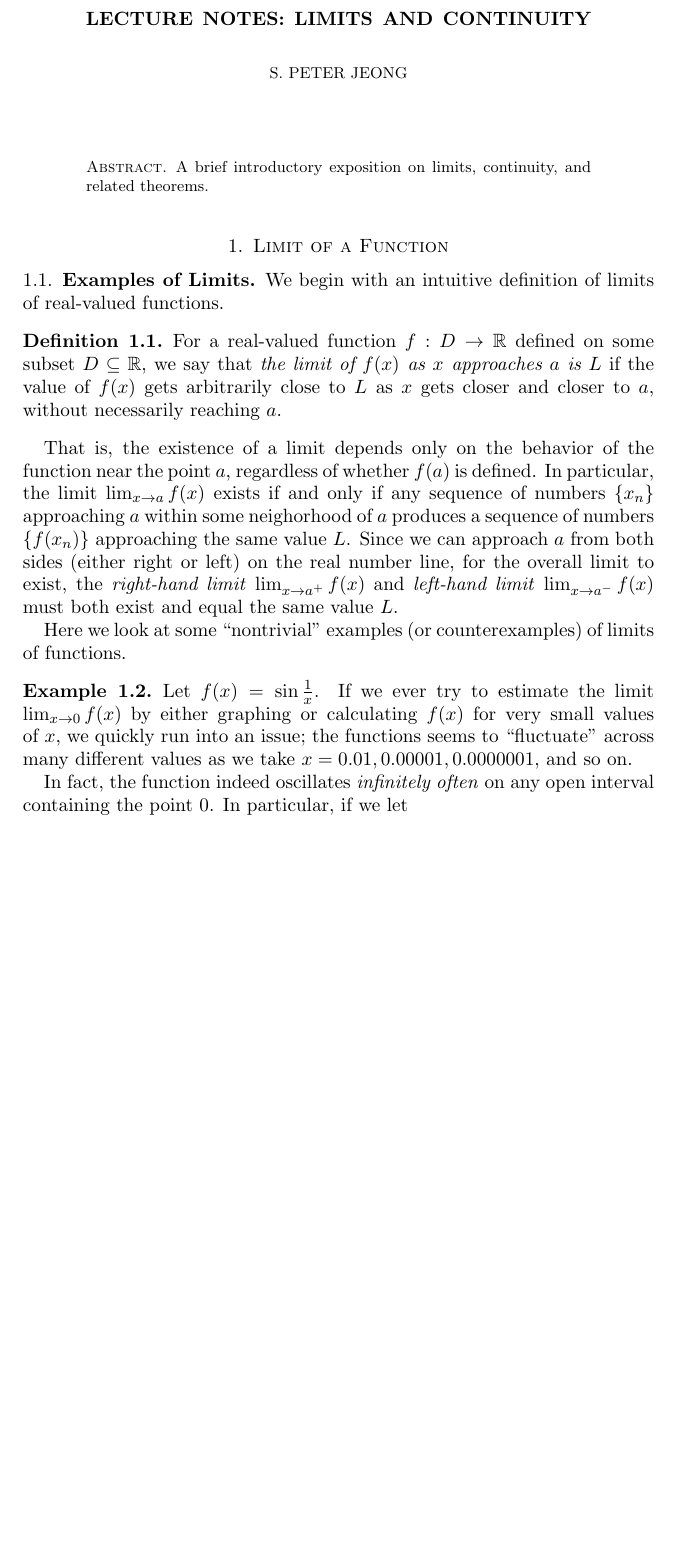
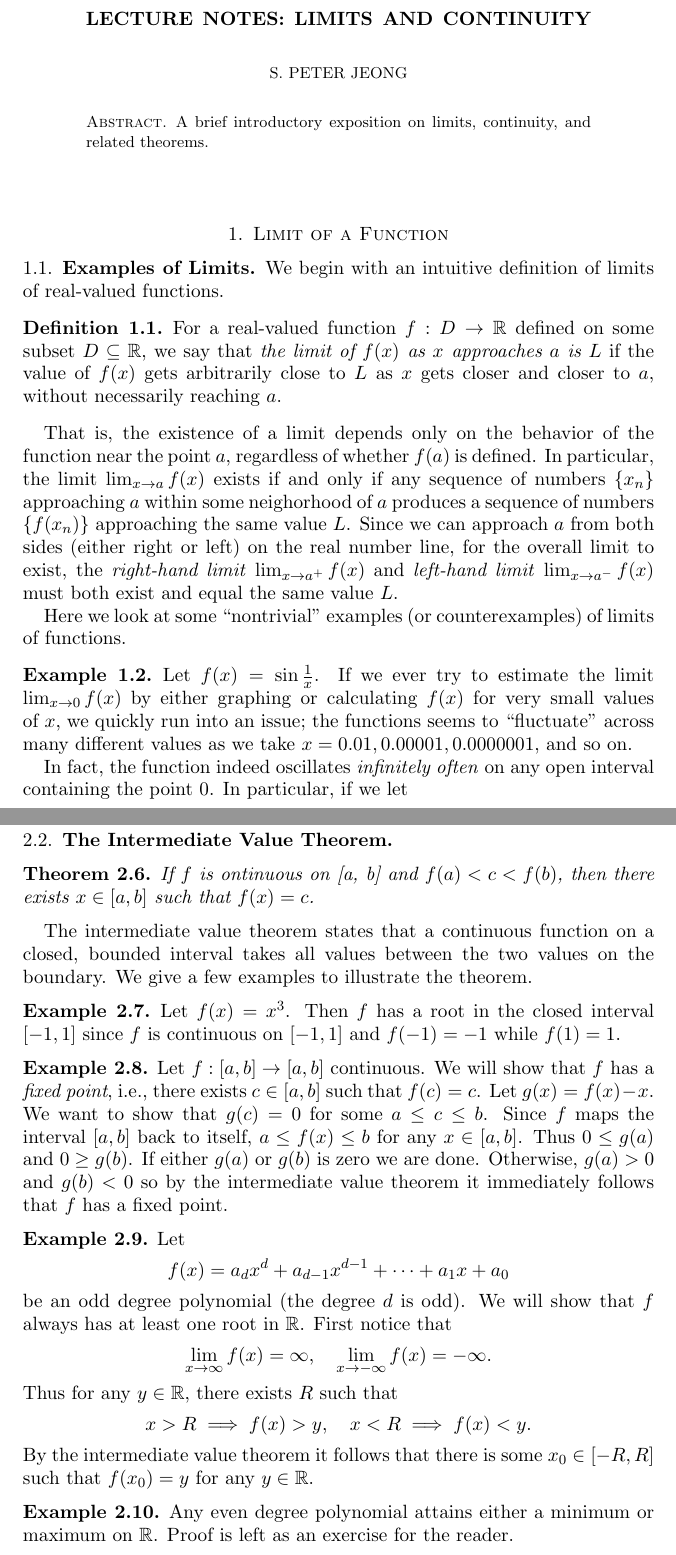
Before and after one commit to seeingquietjohn/seeingquietjohn.github.io, a LaTeX paper (teaching/calculus/files/notes1.tex): part of page 1 of 4 before the commit and two parts of pages 1 and 5 of 5 after it, the two joined at a grey line, cut so that both start at the same text, the shorter picture padded with empty space. Compiled offline with pdfLaTeX.

Commit message:
notes edit

```diff
--- a/teaching/calculus/files/notes1.tex
+++ b/teaching/calculus/files/notes1.tex
@@ -73,11 +73,11 @@
 \author[sdf]{S. Peter Jeong}
 
 \begin{document}
-\maketitle
+
 \begin{abstract}
     A brief introductory exposition on limits, continuity, and related theorems.
 \end{abstract}
-
+\maketitle
 \section{Limit of a Function}
 
 \subsection{Examples of Limits} We begin with an intuitive definition of limits of real-valued functions.
@@ -208,4 +208,35 @@ is continuous since the limit $\lim_{x\to0} \sin\frac{1}{x}$ does not exist (exa
 \end{example}
 We say that $f$ has a \textit{jump discontinuity} at $a$ if the left-hand and right-hand limits $\lim_{x\to a^-} f(x)$ and $\lim_{x\to a^+} f(x)$ both exist but are not equal to each other.
 
+\subsection{The Intermediate Value Theorem}
+\begin{theorem}
+    If $f$ is ontinuous on [a, b] and $f(a) < c < f(b)$, then there exists $x \in [a,b]$ such that $f(x) = c$.
+\end{theorem}
+The intermediate value theorem states that a continuous function on a closed, bounded interval takes all values between the two values on the boundary. We
+give a few examples to illustrate the theorem.
+\begin{example}
+    Let $f(x) = x^3$. Then $f$ has a root in the closed interval $[-1, 1]$ since $f$ is continuous on $[-1,1]$ and $f(-1)=-1$ while $f(1)=1$.
+\end{example}
+\begin{example}\label{example:fixedpoint}
+    Let $f: [a, b] \to [a, b]$ continuous. We will show that $f$ has a \textit{fixed point}, i.e., there exists $c \in [a,b]$ such that $f(c) = c$. Let $g(x) = f(x)-x$.
+    We want to show that $g(c) = 0$ for some $a \leq c \leq b$. Since $f$ maps the interval $[a,b]$ back to itself, $a \leq f(x) \leq b$ for any $x \in [a,b]$. Thus $0 \leq g(a)$ and $0 \geq g(b)$. If either $g(a)$ or $g(b)$ is zero
+    we are done. Otherwise, $g(a) > 0$ and $g(b) < 0$ so by the intermediate value theorem it immediately follows that $f$ has a fixed point.
+\end{example}
+\begin{example}\label{example:oddpoly}
+    Let
+    \[f(x) = a_dx^d + a_{d-1}x^{d-1} + \dots + a_1x + a_0\]
+    be an odd degree polynomial (the degree $d$ is odd). We will show that $f$ always has at least one root in $\R$. First notice that
+    \begin{align*}
+        \lim_{x\to\infty}f(x) = \infty, \quad \lim_{x\to-\infty}f(x) = -\infty.
+    \end{align*}
+    Thus for any $y\in\R$, there exists $R$ such that
+    \begin{align*}
+        x > R \implies f(x) > y, \quad x < R \implies f(x) < y.
+    \end{align*}
+    By the intermediate value theorem it follows that there is some $x_0 \in [-R, R]$ such that $f(x_0) = y$ for any $y\in\R$.
+\end{example}
+\begin{example}
+    Any even degree polynomial attains either a minimum or maximum on $\R$. Proof is left as an exercise for the reader.
+\end{example}
+
 \end{document}
```
Also changed, not shown: teaching/calculus/files/notes1.pdf.
